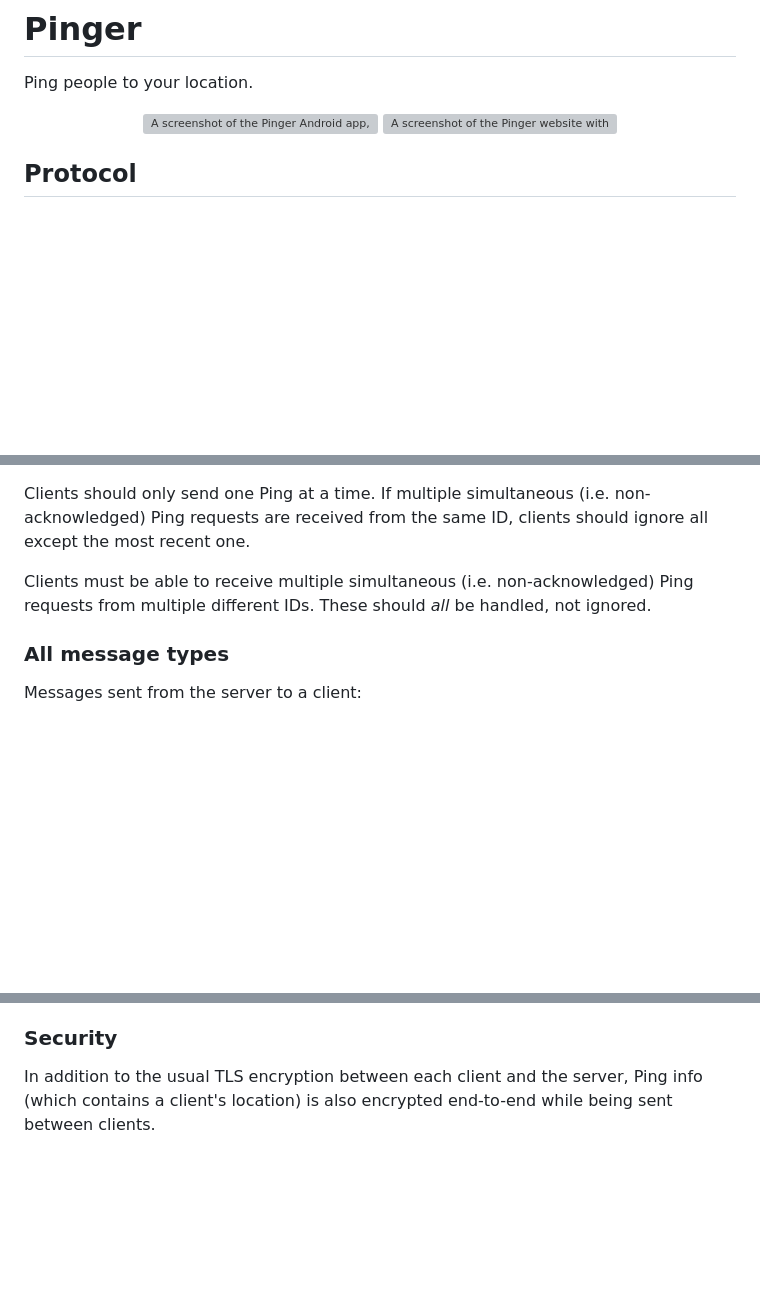
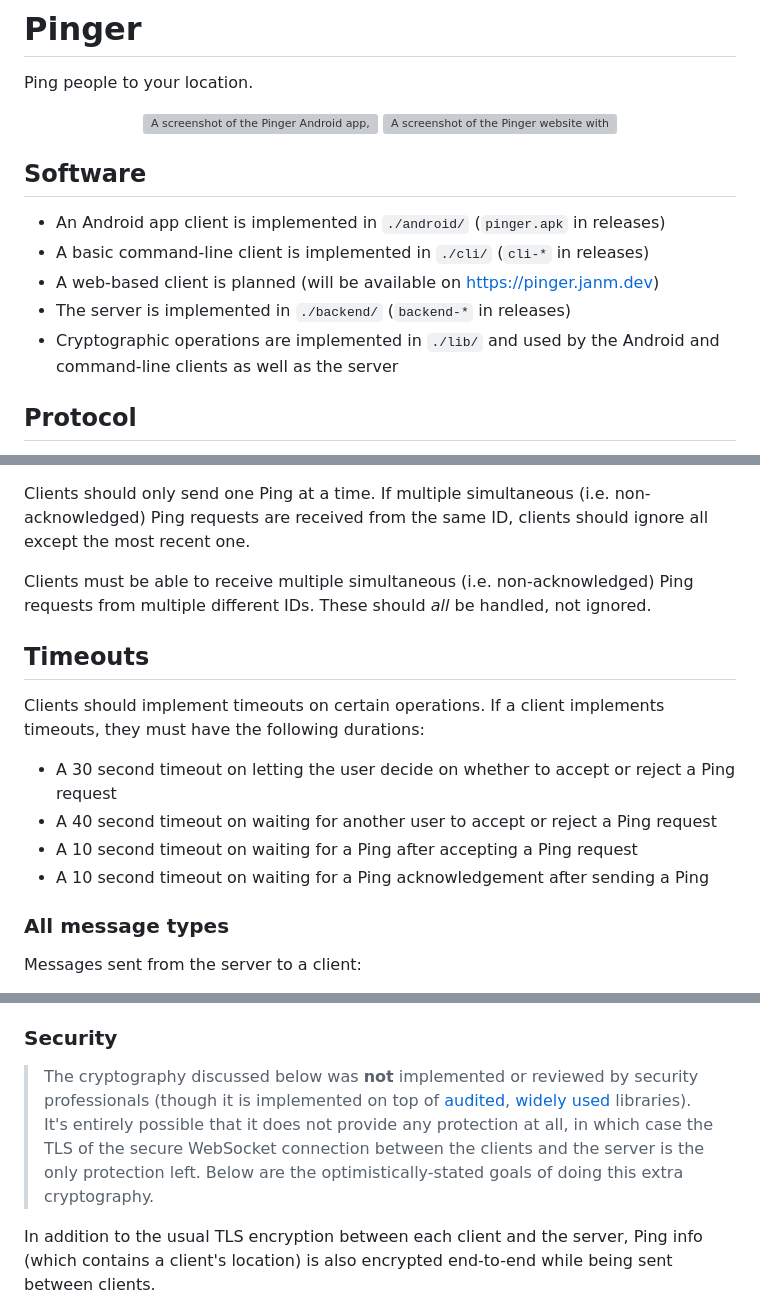
Before and after one commit to janm-dev/pinger, a Markdown page: README.md, 3 parts joined by grey strips. GitHub-like rendering; blank space fills up the shorter version; grey boxes are pictures that could not be loaded.

Commit message:
add more info to readme

```diff
--- a/README.md
+++ b/README.md
@@ -6,6 +6,14 @@ Ping people to your location.
 <a href="https://github.com/janm-dev/pinger/releases"><img src="https://raw.githubusercontent.com/janm-dev/pinger/main/screenshot-android.webp" width="21%" alt="A screenshot of the Pinger Android app, with a map with markers showing the user's current location and the location of a Ping. UI elements with dark blue backgrounds and white text showing 'Ping ID: 100' on the top left, a button with a pin icon on the top right, and a prompt on the bottom asking 'Accept ping from 420?' with a green checkmark button and a red X button are visible over the map. On the bottom of the screen on a dark blue background is a text input with the placeholder 'Ping ID' on the left and a big light-green button with the text 'Send Ping' on the right. Just below this is a small piece of text saying 'Map © OpenStreetMap contributors (ODbL)'." /></a>
 <a href="https://pinger.janm.dev"><img src="https://raw.githubusercontent.com/janm-dev/pinger/main/screenshot-web.webp" width="78%" alt="A screenshot of the Pinger website with a dark blue background and white text, showing a big heading saying 'Pinger is coming soon' with slightly smaller, but still very big text below that saying 'Pinger is not yet available on the web' and 'Maybe try the Android app?'. Most of the second sentence is colored in light green to indicate that it is a link." /></a>
 </div>
+
+## Software
+
+- An Android app client is implemented in `./android/` (`pinger.apk` in releases)
+- A basic command-line client is implemented in `./cli/` (`cli-*` in releases)
+- A web-based client is planned (will be available on <https://pinger.janm.dev>)
+- The server is implemented in `./backend/` (`backend-*` in releases)
+- Cryptographic operations are implemented in `./lib/` and used by the Android and command-line clients as well as the server
 
 ## Protocol
 
@@ -52,6 +60,16 @@ If multiple simultaneous (i.e. non-acknowledged) Ping requests are received from
 Clients must be able to receive multiple simultaneous (i.e. non-acknowledged) Ping requests from multiple different IDs.
 These should *all* be handled, not ignored.
 
+## Timeouts
+
+Clients should implement timeouts on certain operations.
+If a client implements timeouts, they must have the following durations:
+
+- A 30 second timeout on letting the user decide on whether to accept or reject a Ping request
+- A 40 second timeout on waiting for another user to accept or reject a Ping request
+- A 10 second timeout on waiting for a Ping after accepting a Ping request
+- A 10 second timeout on waiting for a Ping acknowledgement after sending a Ping
+
 ### All message types
 
 Messages sent from the server to a client:
@@ -75,6 +93,10 @@ Ping messages with cryptographic errors should also be ignored, though a warning
 Do not attempt to recover from cryptogaphic errors (e.g. message authentication failure), even if the data looks "decryptable".
 
 ### Security
+
+> The cryptography discussed below was **not** implemented or reviewed by security professionals (though it is implemented on top of [audited](https://docs.rs/chacha20poly1305), [widely used](https://docs.rs/x25519-dalek) libraries).
+> It's entirely possible that it does not provide any protection at all, in which case the TLS of the secure WebSocket connection between the clients and the server is the only protection left.
+> Below are the optimistically-stated goals of doing this extra cryptography.
 
 In addition to the usual TLS encryption between each client and the server, Ping info (which contains a client's location) is also encrypted end-to-end while being sent between clients.
 
```
